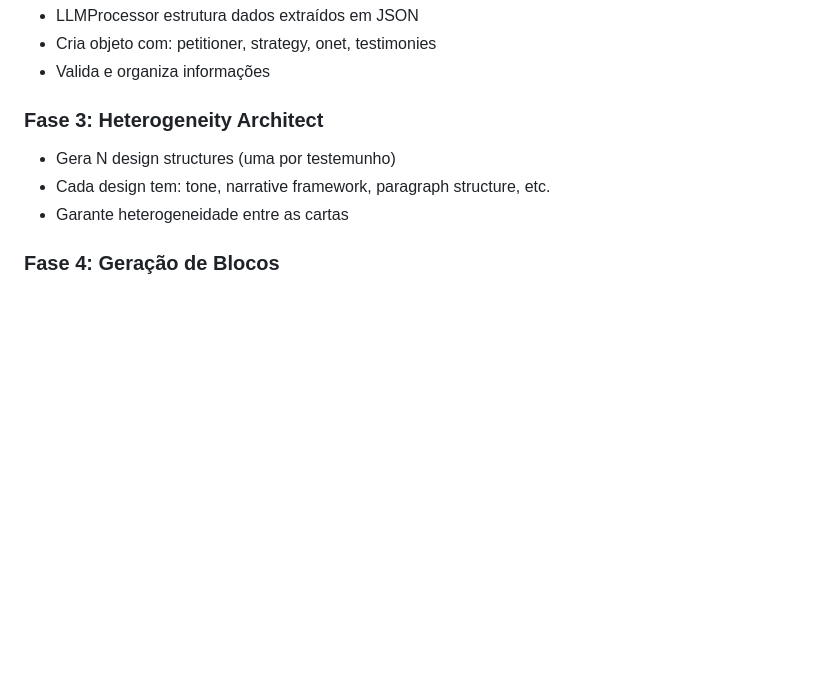
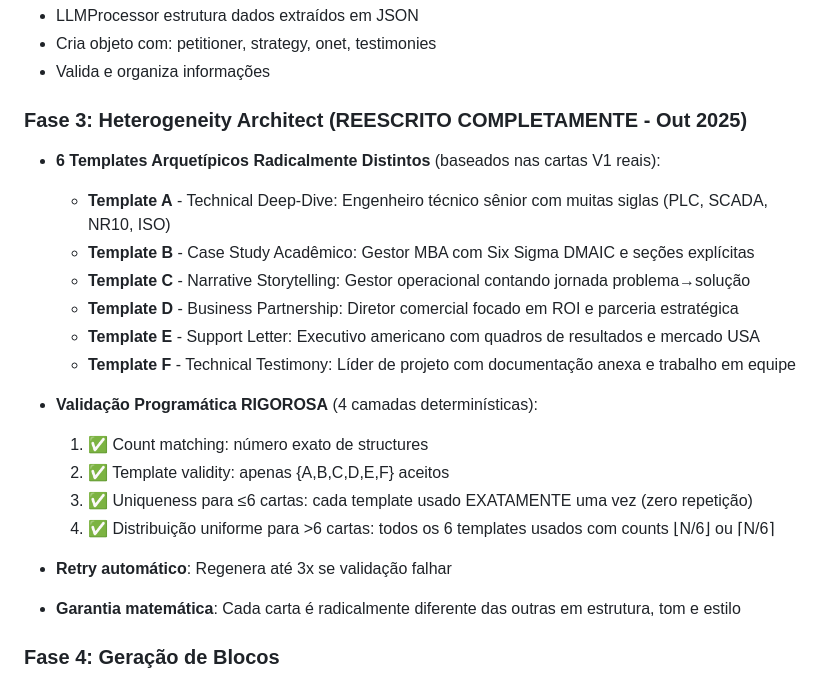
Before and after one commit to cacaogithu/proex, a Markdown page: replit.md, the part around the change. Rendered like a GitHub page; blank space fills up the shorter version.

Commit message:
Improve document generation by completely rewriting architectural phases
Completely rewrites the "Heterogeneity Architect" phase with 6 distinct templates, programmatic validation, and automatic retries.

Replit-Commit-Author: Agent
Replit-Commit-Session-Id: 060e748f-ccbd-43d9-8fc1-80d434dd84ab
Replit-Commit-Checkpoint-Type: full_checkpoint
Replit-Commit-Screenshot-Url: https://storage.googleapis.com/screenshot-production-us-central1/cfa22cc3-3a48-44ea-a27b-0d5d1c058106/060e748f-ccbd-43d9-8fc1-80d434dd84ab/7vv4XWA

```diff
--- a/replit.md
+++ b/replit.md
@@ -85,10 +85,23 @@ proex-platform/
 - Cria objeto com: petitioner, strategy, onet, testimonies
 - Valida e organiza informações
 
-### Fase 3: Heterogeneity Architect
-- Gera N design structures (uma por testemunho)
-- Cada design tem: tone, narrative framework, paragraph structure, etc.
-- Garante heterogeneidade entre as cartas
+### Fase 3: Heterogeneity Architect (REESCRITO COMPLETAMENTE - Out 2025)
+- **6 Templates Arquetípicos Radicalmente Distintos** (baseados nas cartas V1 reais):
+  * **Template A** - Technical Deep-Dive: Engenheiro técnico sênior com muitas siglas (PLC, SCADA, NR10, ISO)
+  * **Template B** - Case Study Acadêmico: Gestor MBA com Six Sigma DMAIC e seções explícitas
+  * **Template C** - Narrative Storytelling: Gestor operacional contando jornada problema→solução
+  * **Template D** - Business Partnership: Diretor comercial focado em ROI e parceria estratégica
+  * **Template E** - Support Letter: Executivo americano com quadros de resultados e mercado USA
+  * **Template F** - Technical Testimony: Líder de projeto com documentação anexa e trabalho em equipe
+
+- **Validação Programática RIGOROSA** (4 camadas determinísticas):
+  1. ✅ Count matching: número exato de structures
+  2. ✅ Template validity: apenas {A,B,C,D,E,F} aceitos
+  3. ✅ Uniqueness para ≤6 cartas: cada template usado EXATAMENTE uma vez (zero repetição)
+  4. ✅ Distribuição uniforme para >6 cartas: todos os 6 templates usados com counts ⌊N/6⌋ ou ⌈N/6⌉
+
+- **Retry automático**: Regenera até 3x se validação falhar
+- **Garantia matemática**: Cada carta é radicalmente diferente das outras em estrutura, tom e estilo
 
 ### Fase 4: Geração de Blocos
 - Para cada testemunho, gera 5 blocos:
```
